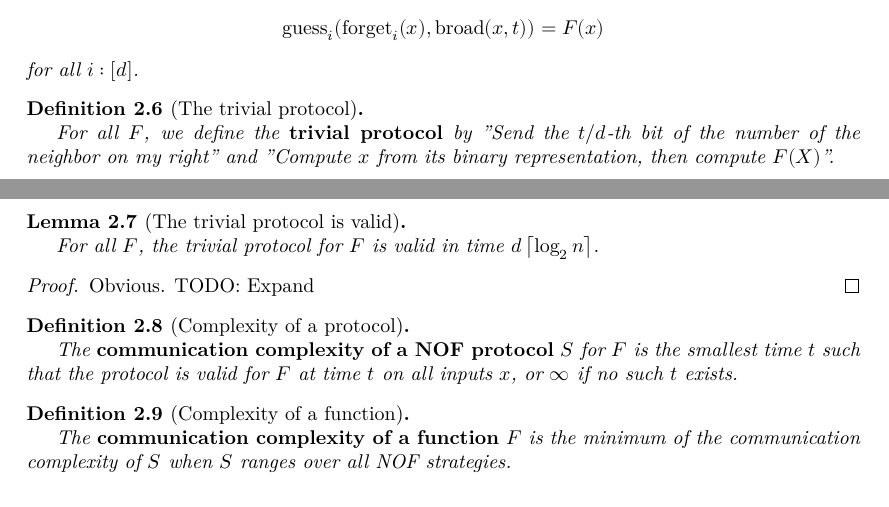
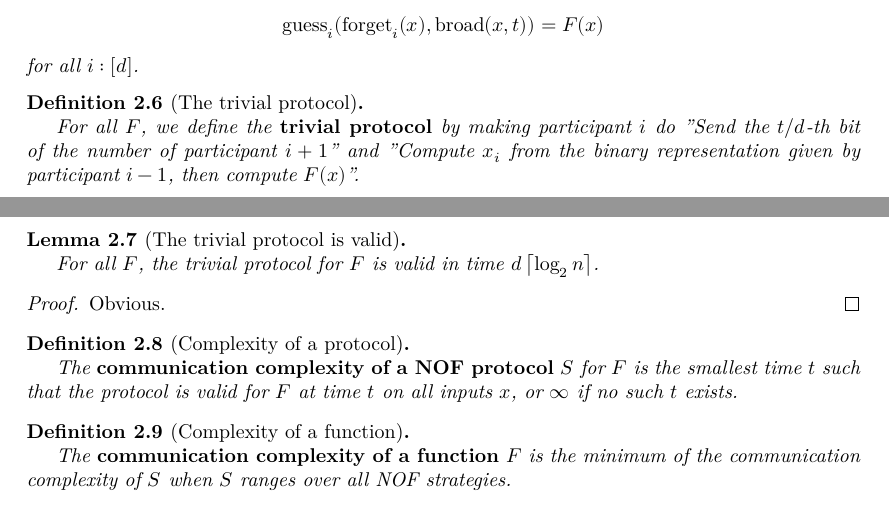
Before and after one commit to YaelDillies/ChandraFurstLipton, a LaTeX document (blueprint/src/print.tex, which reads blueprint/src/chapter/nof-model.tex): two parts of pages 3 and 4 of 7, joined at a grey line, cut so that both start at the same text. Compiled offline with XeLaTeX.

Commit message:
Fix typos in blueprint

```diff
--- a/blueprint/src/chapter/nof-model.tex
+++ b/blueprint/src/chapter/nof-model.tex
@@ -69,10 +69,10 @@ We will not make $S$ part of any notation as it is usually fixed from the contex
 \begin{definition}[The trivial protocol]
   \label{def:trivial-protocol}
   \uses{def:protocol}
-  % \lean{}
+  \lean{NOF.Protocol.trivial}
   % \leanok
 
-  For all $F$, we define the {\bf trivial protocol} by "Send the $t / d$-th bit of the number of the neighbor on my right" and "Compute $x$ from its binary representation, then compute $F(X)$".
+  For all $F$, we define the {\bf trivial protocol} by making participant $i$ do "Send the $t / d$-th bit of the number of participant $i + 1$" and "Compute $x_i$ from the binary representation given by participant $i - 1$, then compute $F(x)$".
 \end{definition}
 
 \begin{lemma}[The trivial protocol is valid]
@@ -86,13 +86,13 @@ We will not make $S$ part of any notation as it is usually fixed from the contex
 \begin{proof}
   % \leanok
 
-  Obvious. TODO: Expand
+  Obvious.
 \end{proof}
 
 \begin{definition}[Complexity of a protocol]
   \label{def:protocol-complexity}
   \uses{def:valid-protocol}
-  \lean{Protocol.complexity}
+  \lean{NOF.Protocol.complexity}
   \leanok
 
   The {\bf communication complexity of a NOF protocol} $S$ for $F$ is the smallest time $t$ such that the protocol is valid for $F$ at time $t$ on all inputs $x$, or $\infty$ if no such $t$ exists.
@@ -101,7 +101,7 @@ We will not make $S$ part of any notation as it is usually fixed from the contex
 \begin{definition}[Complexity of a function]
   \label{def:function-complexity}
   \uses{def:protocol-complexity}
-  \lean{funComplexity}
+  \lean{NOF.funComplexity}
   \leanok
 
   The {\bf communication complexity of a function} $F$ is the minimum of the communication complexity of $S$ when $S$ ranges over all NOF strategies.
```
